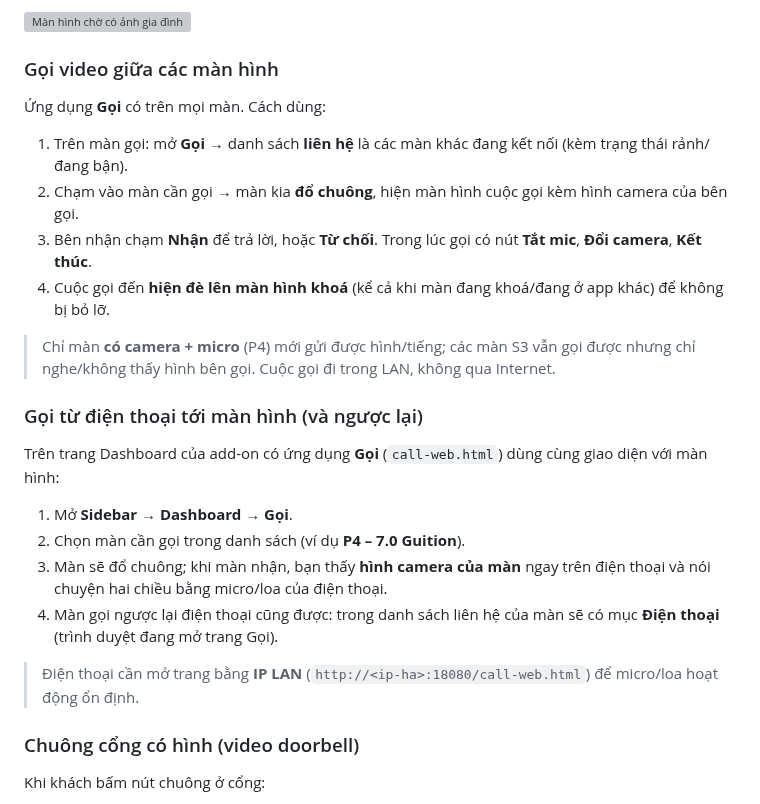
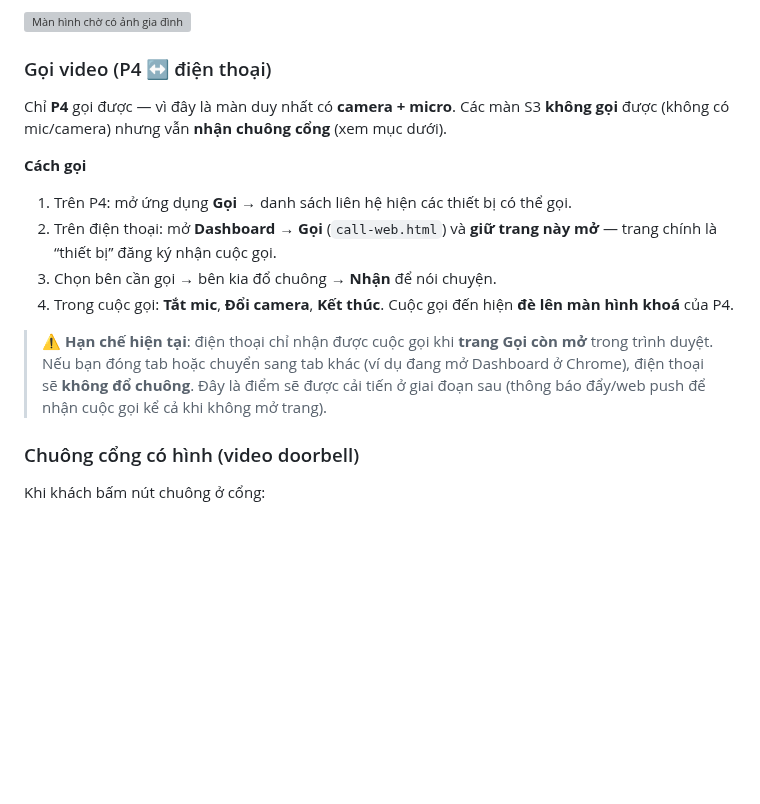
Before and after one commit to minhquanghp86/DarboardOS-Server, a Markdown page: HUONG-DAN-SU-DUNG.md, the part around the change. Drawn GitHub-style; blank space fills up the shorter version; grey boxes are pictures that could not be loaded.

Commit message:
Huong dan: sua muc goi - chi P4 goi duoc, S3 chi nhan chuong cong, ghi ro han che phai mo trang Goi tren dien thoai

```diff
--- a/HUONG-DAN-SU-DUNG.md
+++ b/HUONG-DAN-SU-DUNG.md
@@ -119,28 +119,21 @@ vuốt lên ở màn khoá để mở — trong một video: [`images/swipe-gest
 
 ![Màn hình chờ có ảnh gia đình](images/saver.png)
 
-### Gọi video giữa các màn hình
+### Gọi video (P4 ↔ điện thoại)
 
-Ứng dụng **Gọi** có trên mọi màn. Cách dùng:
+Chỉ **P4** gọi được — vì đây là màn duy nhất có **camera + micro**. Các màn S3 **không gọi** được (không có
+mic/camera) nhưng vẫn **nhận chuông cổng** (xem mục dưới).
 
-1. Trên màn gọi: mở **Gọi** → danh sách **liên hệ** là các màn khác đang kết nối (kèm trạng thái rảnh/đang bận).
-2. Chạm vào màn cần gọi → màn kia **đổ chuông**, hiện màn hình cuộc gọi kèm hình camera của bên gọi.
-3. Bên nhận chạm **Nhận** để trả lời, hoặc **Từ chối**. Trong lúc gọi có nút **Tắt mic**, **Đổi camera**, **Kết thúc**.
-4. Cuộc gọi đến **hiện đè lên màn hình khoá** (kể cả khi màn đang khoá/đang ở app khác) để không bị bỏ lỡ.
+**Cách gọi**
+1. Trên P4: mở ứng dụng **Gọi** → danh sách liên hệ hiện các thiết bị có thể gọi.
+2. Trên điện thoại: mở **Dashboard → Gọi** (`call-web.html`) và **giữ trang này mở** — trang chính là “thiết bị” đăng ký
+   nhận cuộc gọi.
+3. Chọn bên cần gọi → bên kia đổ chuông → **Nhận** để nói chuyện.
+4. Trong cuộc gọi: **Tắt mic**, **Đổi camera**, **Kết thúc**. Cuộc gọi đến hiện **đè lên màn hình khoá** của P4.
 
-> Chỉ màn **có camera + micro** (P4) mới gửi được hình/tiếng; các màn S3 vẫn gọi được nhưng chỉ nghe/không thấy hình bên gọi.
-> Cuộc gọi đi trong LAN, không qua Internet.
-
-### Gọi từ điện thoại tới màn hình (và ngược lại)
-
-Trên trang Dashboard của add-on có ứng dụng **Gọi** (`call-web.html`) dùng cùng giao diện với màn hình:
-
-1. Mở **Sidebar → Dashboard → Gọi**.
-2. Chọn màn cần gọi trong danh sách (ví dụ **P4 – 7.0 Guition**).
-3. Màn sẽ đổ chuông; khi màn nhận, bạn thấy **hình camera của màn** ngay trên điện thoại và nói chuyện hai chiều bằng micro/loa của điện thoại.
-4. Màn gọi ngược lại điện thoại cũng được: trong danh sách liên hệ của màn sẽ có mục **Điện thoại** (trình duyệt đang mở trang Gọi).
-
-> Điện thoại cần mở trang bằng **IP LAN** (`http://<ip-ha>:18080/call-web.html`) để micro/loa hoạt động ổn định.
+> ⚠️ **Hạn chế hiện tại**: điện thoại chỉ nhận được cuộc gọi khi **trang Gọi còn mở** trong trình duyệt. Nếu bạn đóng tab
+> hoặc chuyển sang tab khác (ví dụ đang mở Dashboard ở Chrome), điện thoại sẽ **không đổ chuông**. Đây là điểm sẽ được
+> cải tiến ở giai đoạn sau (thông báo đẩy/web push để nhận cuộc gọi kể cả khi không mở trang).
 
 ### Chuông cổng có hình (video doorbell)
 
```
